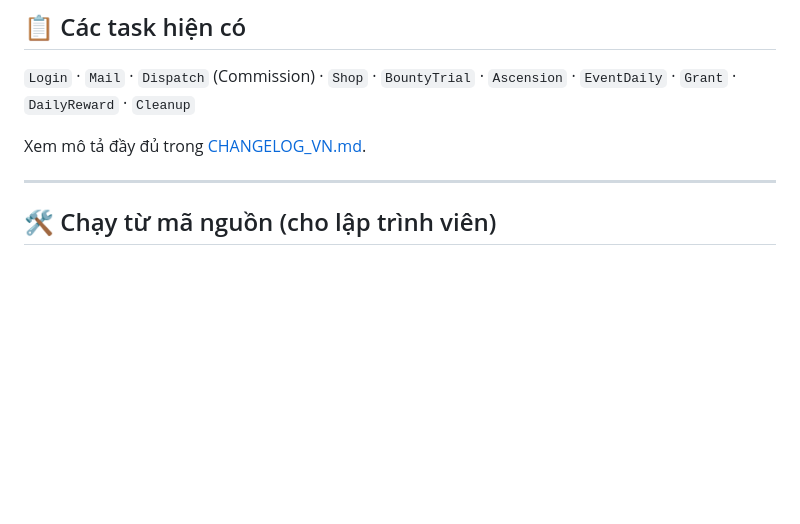
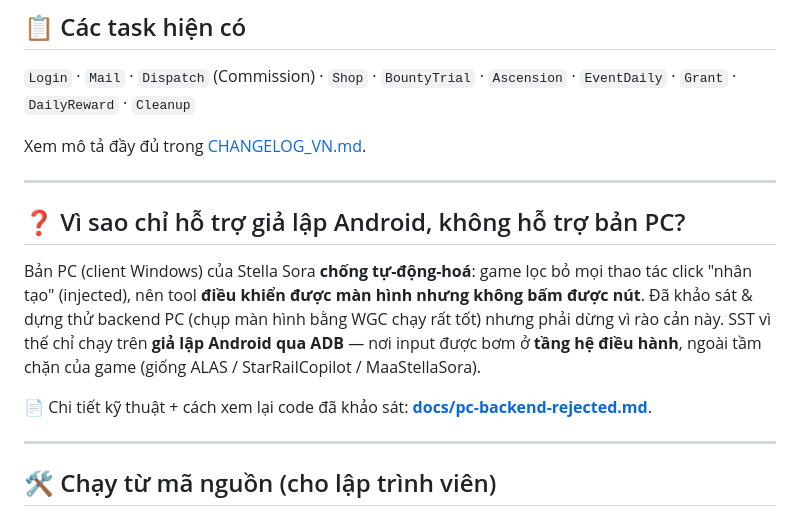
Before and after one commit to lamtehe7-hash/stella-sora-tool, a Markdown page: README.md, the part around the change. GitHub-like rendering; blank space fills up the shorter version.

```diff
--- a/README.md
+++ b/README.md
@@ -44,6 +44,18 @@ Dành cho người dùng cuối — **không cần cài đặt gì ngoài giả
 `Grant` · `DailyReward` · `Cleanup`
 
 Xem mô tả đầy đủ trong [CHANGELOG_VN.md](CHANGELOG_VN.md).
+
+---
+
+## ❓ Vì sao chỉ hỗ trợ giả lập Android, không hỗ trợ bản PC?
+
+Bản PC (client Windows) của Stella Sora **chống tự-động-hoá**: game lọc bỏ mọi thao tác click "nhân
+tạo" (injected), nên tool **điều khiển được màn hình nhưng không bấm được nút**. Đã khảo sát & dựng
+thử backend PC (chụp màn hình bằng WGC chạy rất tốt) nhưng phải dừng vì rào cản này. SST vì thế chỉ
+chạy trên **giả lập Android qua ADB** — nơi input được bơm ở **tầng hệ điều hành**, ngoài tầm chặn
+của game (giống ALAS / StarRailCopilot / MaaStellaSora).
+
+📄 Chi tiết kỹ thuật + cách xem lại code đã khảo sát: **[docs/pc-backend-rejected.md](docs/pc-backend-rejected.md)**.
 
 ---
 
```
Also changed, not shown: README_EN.md (+12 -0 lines), docs/pc-backend-rejected.md (added, +64 -0 lines).
